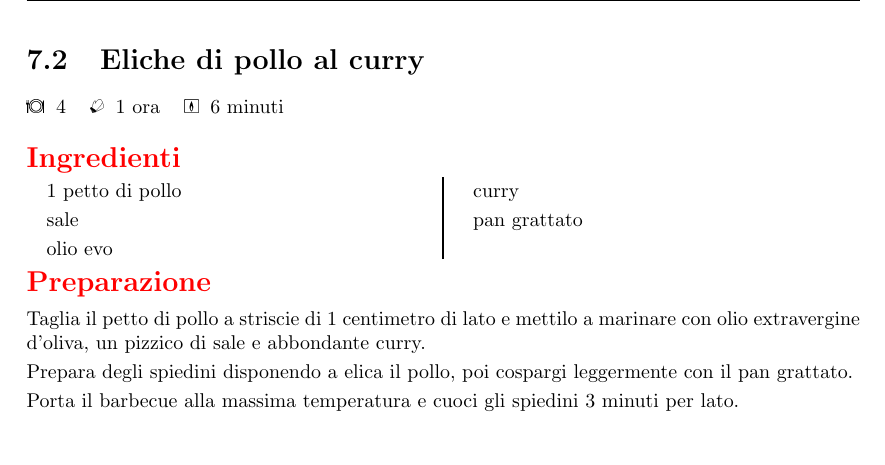
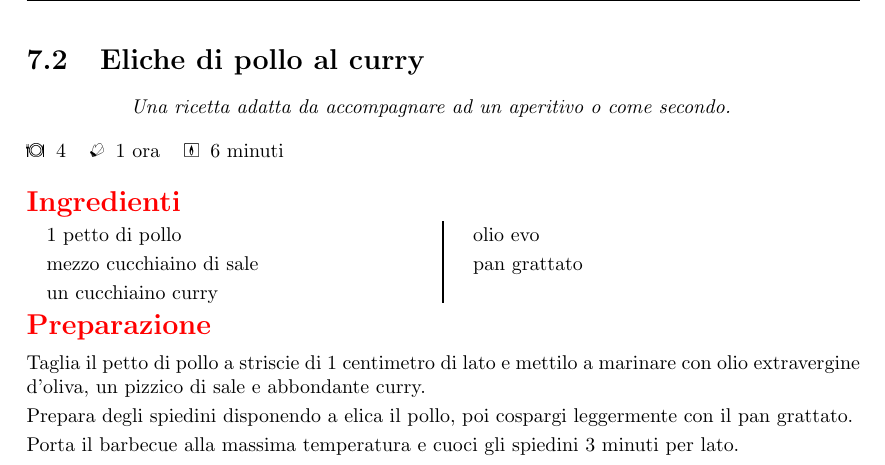
Before and after one commit to massimobarbieri/Appunti-di-cucina, a LaTeX document (appunti-di-cucina.tex, which reads Ricette/BBQ/eliche-di-pollo-al-curry.tex): part of page 29 of 46, cut so that both start at the same text. Compiled offline with pdfLaTeX.

Commit message:
Corrette eliche di pollo

```diff
--- a/Ricette/BBQ/eliche-di-pollo-al-curry.tex
+++ b/Ricette/BBQ/eliche-di-pollo-al-curry.tex
@@ -1,13 +1,13 @@
-\recipe[]{Eliche di pollo al curry}
+\recipe[Una ricetta adatta da accompagnare ad un aperitivo o come secondo.]{Eliche di pollo al curry}
 \serves{4}
 \preptime{1 ora}
-\cooktime[Cottura]{6 minuti}
+\cooktime[]{6 minuti}
 \autore{Max}
 \begin{ingreds}
 	1 petto di pollo
-	sale
+	mezzo cucchiaino di sale
+	un cucchiaino curry
 	olio evo
-	curry
 	pan grattato
 \end{ingreds}
 
```
Also changed, not shown: appunti-di-cucina.pdf, 3 other files.
